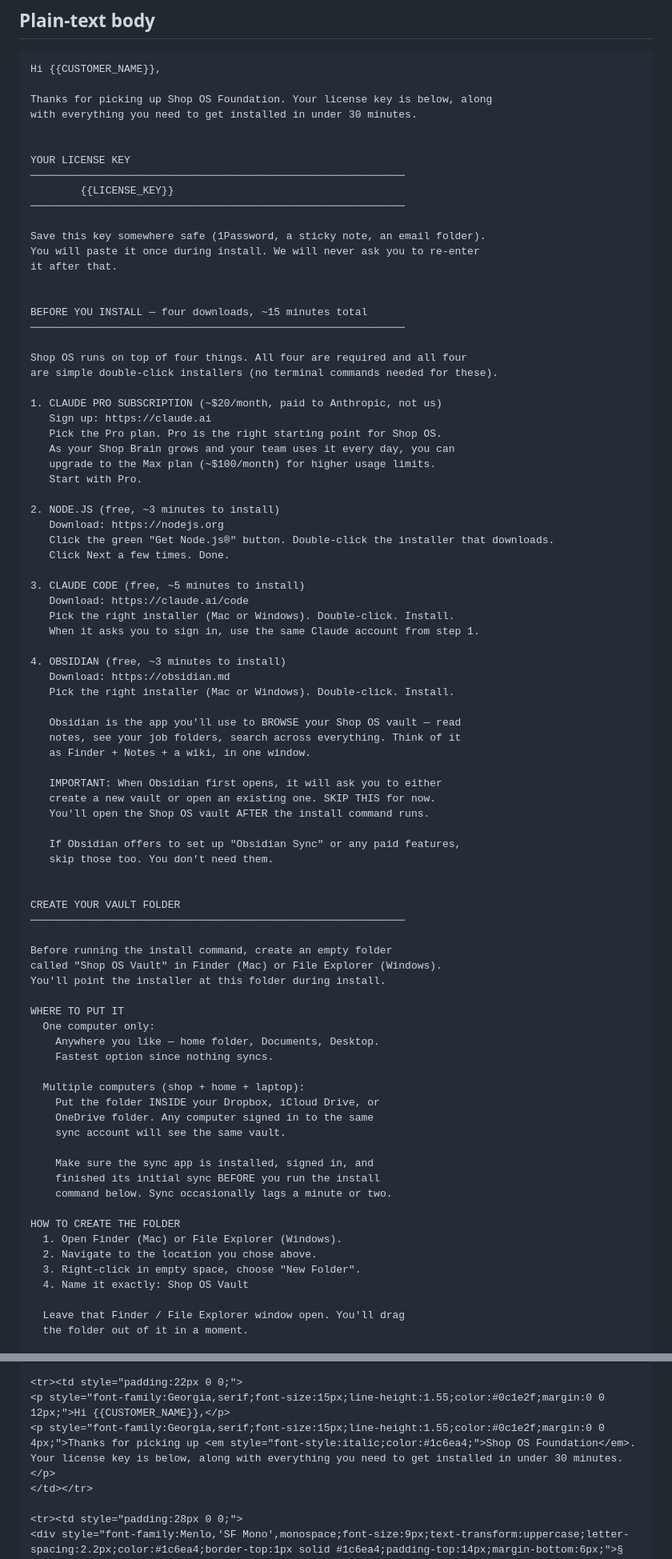
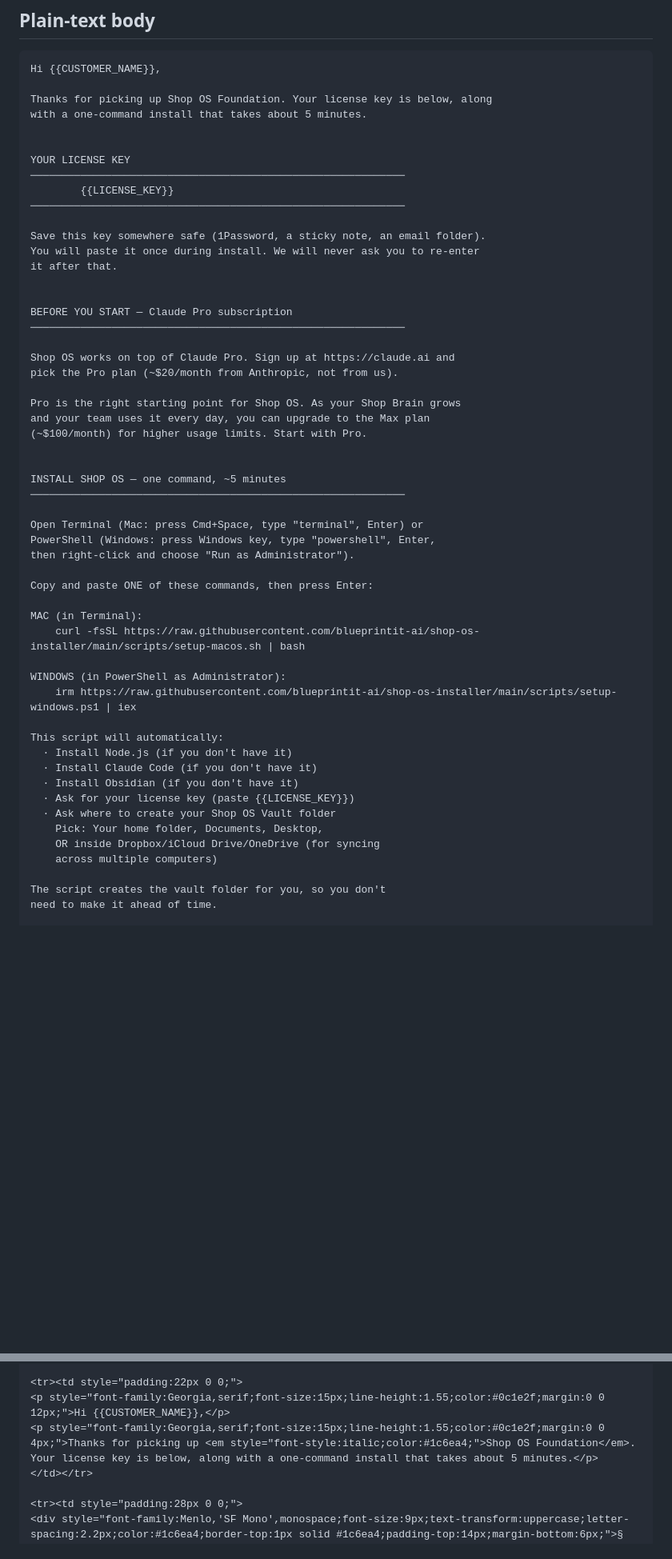
Before and after one commit to blueprintit-ai/shop-os-installer, a Markdown page: welcome-email-template.md, 2 parts joined by grey strips. Shown at 80% size. Drawn GitHub-style; blank space fills up the shorter version.

Commit message:
docs(email): update welcome email to feature one-liner setup scripts
Replace multi-step prerequisite instructions with the new one-liner
setup scripts for Mac and Windows. Reduces email complexity and
highlights the simplified installation experience.

```diff
--- a/welcome-email-template.md
+++ b/welcome-email-template.md
@@ -23,7 +23,7 @@ Welcome to Shop OS — your license key and install instructions
 Hi {{CUSTOMER_NAME}},
 
 Thanks for picking up Shop OS Foundation. Your license key is below, along
-with everything you need to get installed in under 30 minutes.
+with a one-command install that takes about 5 minutes.
 
 
 YOUR LICENSE KEY
@@ -36,72 +36,42 @@ You will paste it once during install. We will never ask you to re-enter
 it after that.
 
 
-BEFORE YOU INSTALL — four downloads, ~15 minutes total
+BEFORE YOU START — Claude Pro subscription
 ────────────────────────────────────────────────────────────
 
-Shop OS runs on top of four things. All four are required and all four
-are simple double-click installers (no terminal commands needed for these).
+Shop OS works on top of Claude Pro. Sign up at https://claude.ai and
+pick the Pro plan (~$20/month from Anthropic, not from us).
 
-1. CLAUDE PRO SUBSCRIPTION (~$20/month, paid to Anthropic, not us)
-   Sign up: https://claude.ai
-   Pick the Pro plan. Pro is the right starting point for Shop OS.
-   As your Shop Brain grows and your team uses it every day, you can
-   upgrade to the Max plan (~$100/month) for higher usage limits.
-   Start with Pro.
-
-2. NODE.JS (free, ~3 minutes to install)
-   Download: https://nodejs.org
-   Click the green "Get Node.js®" button. Double-click the installer that downloads.
-   Click Next a few times. Done.
-
-3. CLAUDE CODE (free, ~5 minutes to install)
-   Download: https://claude.ai/code
-   Pick the right installer (Mac or Windows). Double-click. Install.
-   When it asks you to sign in, use the same Claude account from step 1.
-
-4. OBSIDIAN (free, ~3 minutes to install)
-   Download: https://obsidian.md
-   Pick the right installer (Mac or Windows). Double-click. Install.
-
-   Obsidian is the app you'll use to BROWSE your Shop OS vault — read
-   notes, see your job folders, search across everything. Think of it
-   as Finder + Notes + a wiki, in one window.
-
-   IMPORTANT: When Obsidian first opens, it will ask you to either
-   create a new vault or open an existing one. SKIP THIS for now.
-   You'll open the Shop OS vault AFTER the install command runs.
-
-   If Obsidian offers to set up "Obsidian Sync" or any paid features,
-   skip those too. You don't need them.
+Pro is the right starting point for Shop OS. As your Shop Brain grows
+and your team uses it every day, you can upgrade to the Max plan
+(~$100/month) for higher usage limits. Start with Pro.
 
 
-CREATE YOUR VAULT FOLDER
+INSTALL SHOP OS — one command, ~5 minutes
 ────────────────────────────────────────────────────────────
 
-Before running the install command, create an empty folder
-called "Shop OS Vault" in Finder (Mac) or File Explorer (Windows).
-You'll point the installer at this folder during install.
+Open Terminal (Mac: press Cmd+Space, type "terminal", Enter) or
+PowerShell (Windows: press Windows key, type "powershell", Enter,
+then right-click and choose "Run as Administrator").
 
-WHERE TO PUT IT
-  One computer only:
-    Anywhere you like — home folder, Documents, Desktop.
-    Fastest option since nothing syncs.
+Copy and paste ONE of these commands, then press Enter:
 
-  Multiple computers (shop + home + laptop):
-    Put the folder INSIDE your Dropbox, iCloud Drive, or
-    OneDrive folder. Any computer signed in to the same
-    sync account will see the same vault.
+MAC (in Terminal):
+    curl -fsSL https://raw.githubusercontent.com/blueprintit-ai/shop-os-installer/main/scripts/setup-macos.sh | bash
 
-    Make sure the sync app is installed, signed in, and
-    finished its initial sync BEFORE you run the install
-    command below. Sync occasionally lags a minute or two.
+WINDOWS (in PowerShell as Administrator):
+    irm https://raw.githubusercontent.com/blueprintit-ai/shop-os-installer/main/scripts/setup-windows.ps1 | iex
 
-HOW TO CREATE THE FOLDER
-  1. Open Finder (Mac) or File Explorer (Windows).
-  2. Navigate to the location you chose above.
-  3. Right-click in empty space, choose "New Folder".
-  4. Name it exactly: Shop OS Vault
+This script will automatically:
+  · Install Node.js (if you don't have it)
+  · Install Claude Code (if you don't have it)
+  · Install Obsidian (if you don't have it)
+  · Ask for your license key (paste {{LICENSE_KEY}})
+  · Ask where to create your Shop OS Vault folder
+    Pick: Your home folder, Documents, Desktop,
+    OR inside Dropbox/iCloud Drive/OneDrive (for syncing
+    across multiple computers)
 
-  Leave that Finder / File Explorer window open. You'll drag
-  the folder out of it in a moment.
+The script creates the vault folder for you, so you don't
+need to make it ahead of time.
 
@@ -276,7 +210,7 @@ Drop this into a rich-text mailer (Gmail compose in rich mode, ConvertKit, Beehi
 
 <tr><td style="padding:22px 0 0;">
 <p style="font-family:Georgia,serif;font-size:15px;line-height:1.55;color:#0c1e2f;margin:0 0 12px;">Hi {{CUSTOMER_NAME}},</p>
-<p style="font-family:Georgia,serif;font-size:15px;line-height:1.55;color:#0c1e2f;margin:0 0 4px;">Thanks for picking up <em style="font-style:italic;color:#1c6ea4;">Shop OS Foundation</em>. Your license key is below, along with everything you need to get installed in under 30 minutes.</p>
+<p style="font-family:Georgia,serif;font-size:15px;line-height:1.55;color:#0c1e2f;margin:0 0 4px;">Thanks for picking up <em style="font-style:italic;color:#1c6ea4;">Shop OS Foundation</em>. Your license key is below, along with a one-command install that takes about 5 minutes.</p>
 </td></tr>
 
 <tr><td style="padding:28px 0 0;">
```
Also changed, not shown: other parts of welcome-email-template.md (+9 -43 lines).
